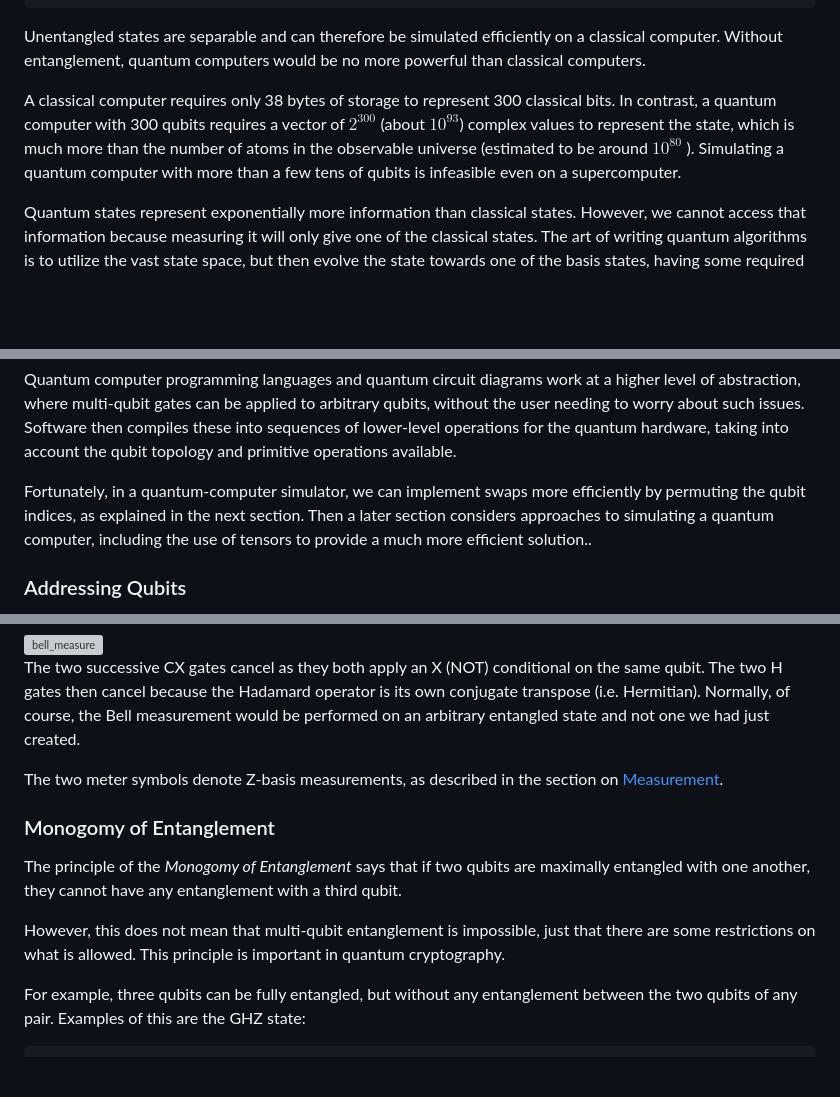
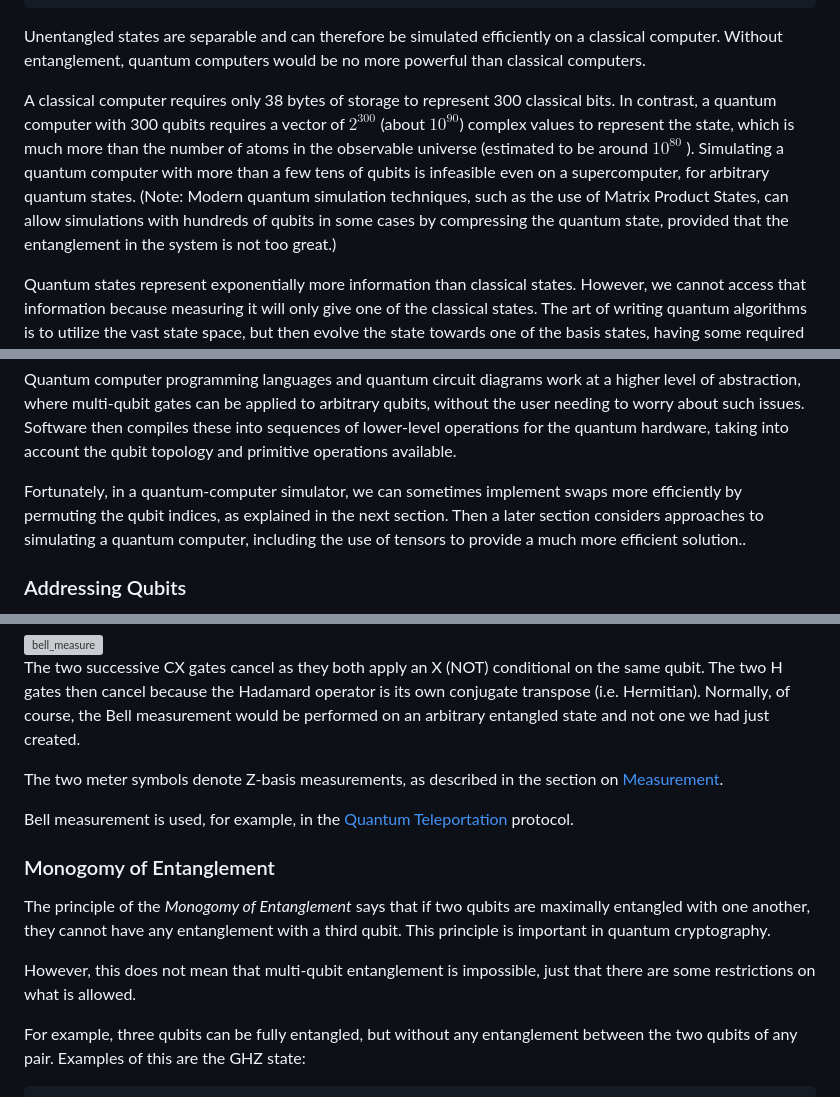
Before and after one commit to jbrumf/qc_basics, a Markdown page: doc_src/Quantum_computing_basics.md, 3 parts joined by grey strips. Drawn GitHub-style; blank space fills up the shorter version; grey boxes are pictures that could not be loaded.

Commit message:
Clarifications in document

```diff
--- a/doc_src/Quantum_computing_basics.md
+++ b/doc_src/Quantum_computing_basics.md
@@ -406,7 +406,7 @@ The tensor product of individual pure qubit states gives the state of the N-qubi
 
 Unentangled states are separable and can therefore be simulated efficiently on a classical computer. Without entanglement, quantum computers would be no more powerful than classical computers.
 
-A classical computer requires only 38 bytes of storage to represent 300 classical bits. In contrast, a quantum computer with 300 qubits requires a vector of $2^{300}$ (about $10^{93}$) complex values to represent the state, which is much more than the number of atoms in the observable universe (estimated to be around $10^{80}$ ). Simulating a quantum computer with more than a few tens of qubits is infeasible even on a supercomputer.
+A classical computer requires only 38 bytes of storage to represent 300 classical bits. In contrast, a quantum computer with 300 qubits requires a vector of $2^{300}$ (about $10^{90}$) complex values to represent the state, which is much more than the number of atoms in the observable universe (estimated to be around $10^{80}$ ). Simulating a quantum computer with more than a few tens of qubits is infeasible even on a supercomputer, for arbitrary quantum states. (Note: Modern quantum simulation techniques, such as the use of Matrix Product States, can allow simulations with hundreds of qubits in some cases by compressing the quantum state, provided that the entanglement in the system is not too great.)
 
 Quantum states represent exponentially more information than classical states. However, we cannot access that information because measuring it will only give one of the classical states. The art of writing quantum algorithms is to utilize the vast state space, but then evolve the state towards one of the basis states, having some required property, which can be read out as the answer.
 
@@ -638,7 +638,7 @@ Non-consecutive qubits are a problem in real quantum computers because the qubit
 
 Quantum computer programming languages and quantum circuit diagrams work at a higher level of abstraction, where multi-qubit gates can be applied to arbitrary qubits, without the user needing to worry about such issues. Software then compiles these into sequences of lower-level operations for the quantum hardware, taking into account the qubit topology and primitive operations available.
 
-Fortunately, in a quantum-computer simulator, we can implement swaps more efficiently by permuting the qubit indices, as explained in the next section. Then a later section considers approaches to simulating a quantum computer, including the use of tensors to provide a much more efficient solution..
+Fortunately, in a quantum-computer simulator, we can sometimes implement swaps more efficiently by permuting the qubit indices, as explained in the next section. Then a later section considers approaches to simulating a quantum computer, including the use of tensors to provide a much more efficient solution..
 
 ### Addressing Qubits
 
@@ -1009,11 +1009,13 @@ The two successive CX gates cancel as they both apply an X (NOT) conditional on
 
 The two meter symbols denote Z-basis measurements, as described in the section on [Measurement](#measurement).
 
+Bell measurement is used, for example, in the [Quantum Teleportation](#quantum-teleportation) protocol.
+
 ### Monogomy of Entanglement
 
-The principle of the *Monogomy of Entanglement* says that if two qubits are maximally entangled with one another, they cannot have any entanglement with a third qubit.
-
-However, this does not mean that multi-qubit entanglement is impossible, just that there are some restrictions on what is allowed. This principle is important in quantum cryptography.
+The principle of the *Monogomy of Entanglement* says that if two qubits are maximally entangled with one another, they cannot have any entanglement with a third qubit. This principle is important in quantum cryptography.
+
+However, this does not mean that multi-qubit entanglement is impossible, just that there are some restrictions on what is allowed.
 
 For example, three qubits can be fully entangled, but without any entanglement between the two qubits of any pair. Examples of this are the GHZ state:
 
```
Also changed, not shown: other parts of doc_src/Quantum_computing_basics.md (+2 -2 lines).
